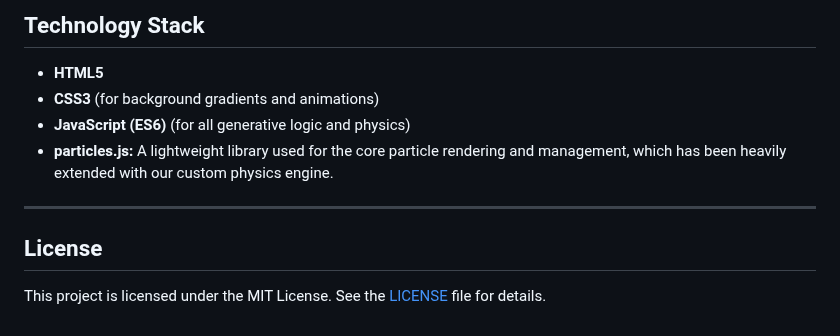
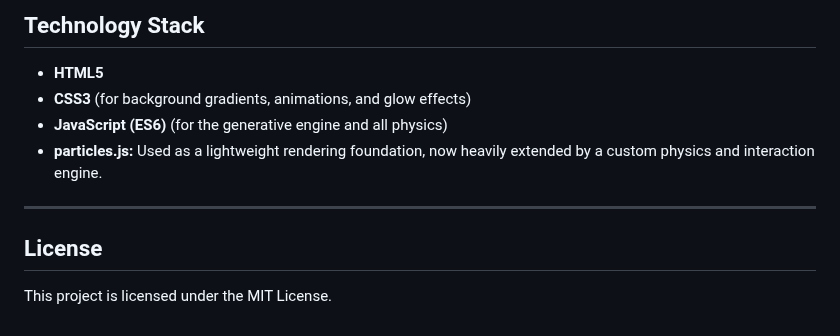
Before and after one commit to NDevTK/Dynamic-Random, a Markdown page: README.md, the part around one of its changes. Drawn GitHub-style.

```diff
--- a/README.md
+++ b/README.md
@@ -50,12 +58,12 @@ This project is entirely self-contained in a single file.
 ## Technology Stack
 
 *   **HTML5**
-*   **CSS3** (for background gradients and animations)
-*   **JavaScript (ES6)** (for all generative logic and physics)
-*   **particles.js:** A lightweight library used for the core particle rendering and management, which has been heavily extended with our custom physics engine.
+*   **CSS3** (for background gradients, animations, and glow effects)
+*   **JavaScript (ES6)** (for the generative engine and all physics)
+*   **particles.js:** Used as a lightweight rendering foundation, now heavily extended by a custom physics and interaction engine.
 
 ---
 
 ## License
 
-This project is licensed under the MIT License. See the [LICENSE](LICENSE) file for details.
+This project is licensed under the MIT License.
```
Also changed, not shown: other parts of README.md (+40 -32 lines).
